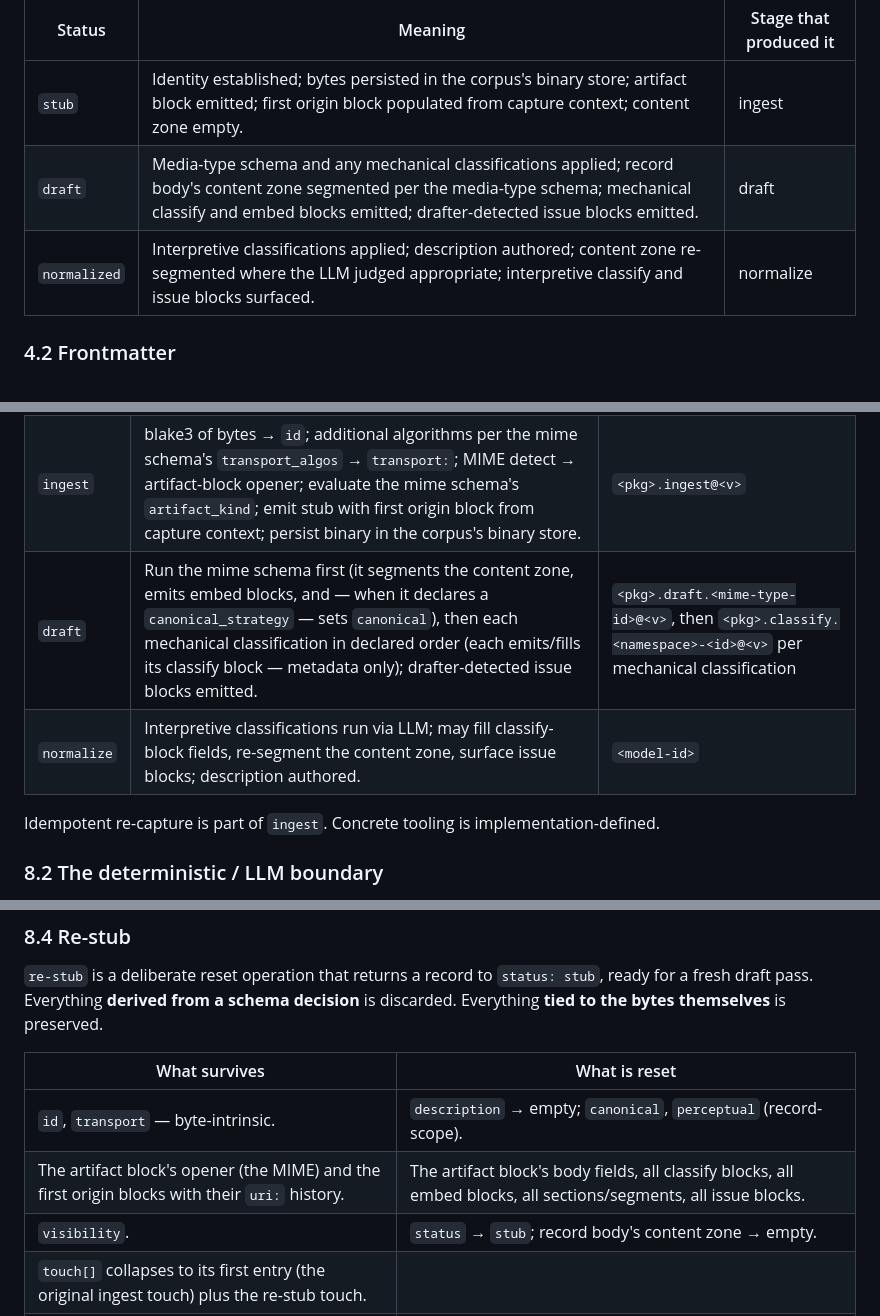
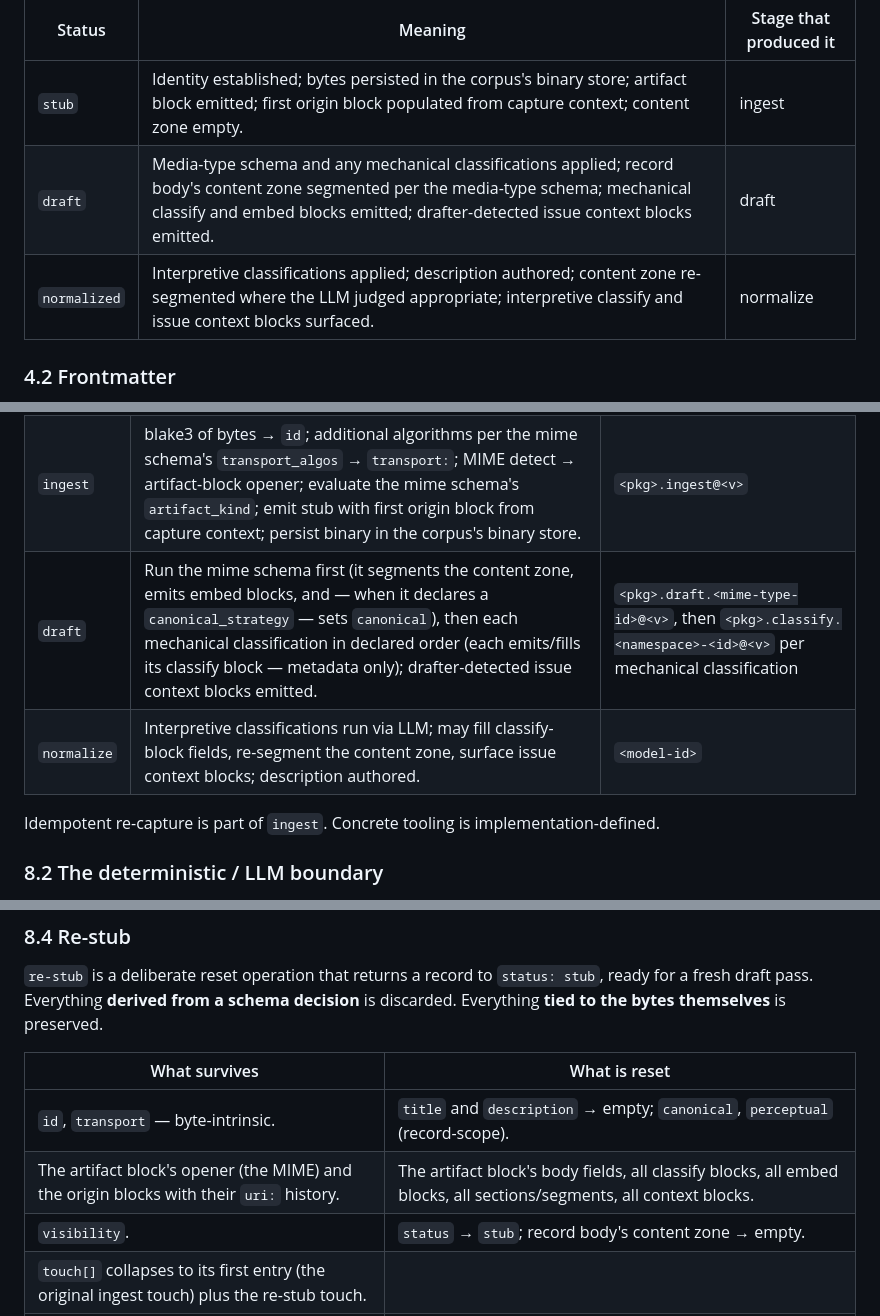
Before and after one commit to sjrahn/athenaeum, a Markdown page: spec-corpus.md, 3 parts joined by grey strips. GitHub-like rendering.

```diff
--- a/spec-corpus.md
+++ b/spec-corpus.md
@@ -127,8 +127,8 @@ A record is always at one of three statuses:
 | Status | Meaning | Stage that produced it |
 |---|---|---|
 | `stub` | Identity established; bytes persisted in the corpus's binary store; artifact block emitted; first origin block populated from capture context; content zone empty. | ingest |
-| `draft` | Media-type schema and any mechanical classifications applied; record body's content zone segmented per the media-type schema; mechanical classify and embed blocks emitted; drafter-detected issue blocks emitted. | draft |
-| `normalized` | Interpretive classifications applied; description authored; content zone re-segmented where the LLM judged appropriate; interpretive classify and issue blocks surfaced. | normalize |
+| `draft` | Media-type schema and any mechanical classifications applied; record body's content zone segmented per the media-type schema; mechanical classify and embed blocks emitted; drafter-detected issue context blocks emitted. | draft |
+| `normalized` | Interpretive classifications applied; description authored; content zone re-segmented where the LLM judged appropriate; interpretive classify and issue context blocks surfaced. | normalize |
 
 ### 4.2 Frontmatter
 
@@ -785,8 +785,8 @@ The `<algo>:<hex>` value records which algorithm produced it, so a record self-d
 |---|---|---|
 | `capture` | Bytes land in the corpus's staging area. | none |
 | `ingest` | blake3 of bytes → `id`; additional algorithms per the mime schema's `transport_algos` → `transport:`; MIME detect → artifact-block opener; evaluate the mime schema's `artifact_kind`; emit stub with first origin block from capture context; persist binary in the corpus's binary store. | `<pkg>.ingest@<v>` |
-| `draft` | Run the mime schema first (it segments the content zone, emits embed blocks, and — when it declares a `canonical_strategy` — sets `canonical`), then each mechanical classification in declared order (each emits/fills its classify block — metadata only); drafter-detected issue blocks emitted. | `<pkg>.draft.<mime-type-id>@<v>`, then `<pkg>.classify.<namespace>-<id>@<v>` per mechanical classification |
-| `normalize` | Interpretive classifications run via LLM; may fill classify-block fields, re-segment the content zone, surface issue blocks; description authored. | `<model-id>` |
+| `draft` | Run the mime schema first (it segments the content zone, emits embed blocks, and — when it declares a `canonical_strategy` — sets `canonical`), then each mechanical classification in declared order (each emits/fills its classify block — metadata only); drafter-detected issue context blocks emitted. | `<pkg>.draft.<mime-type-id>@<v>`, then `<pkg>.classify.<namespace>-<id>@<v>` per mechanical classification |
+| `normalize` | Interpretive classifications run via LLM; may fill classify-block fields, re-segment the content zone, surface issue context blocks; description authored. | `<model-id>` |
 
 Idempotent re-capture is part of `ingest`. Concrete tooling is implementation-defined.
 
@@ -823,8 +823,8 @@ Each re-run appends a new `touch[]` entry.
 
 | What survives | What is reset |
 |---|---|
-| `id`, `transport` — byte-intrinsic. | `description` → empty; `canonical`, `perceptual` (record-scope). |
-| The artifact block's opener (the MIME) and the first origin blocks with their `uri:` history. | The artifact block's body fields, all classify blocks, all embed blocks, all sections/segments, all issue blocks. |
+| `id`, `transport` — byte-intrinsic. | `title` and `description` → empty; `canonical`, `perceptual` (record-scope). |
+| The artifact block's opener (the MIME) and the origin blocks with their `uri:` history. | The artifact block's body fields, all classify blocks, all embed blocks, all sections/segments, all context blocks. |
 | `visibility`. | `status` → `stub`; record body's content zone → empty. |
 | `touch[]` collapses to its first entry (the original ingest touch) plus the re-stub touch. | |
 | The persisted bytes. | |
```
Also changed, not shown: other parts of spec-corpus.md (+8 -6 lines), spec-athenaeum.md (+3 -3 lines).
